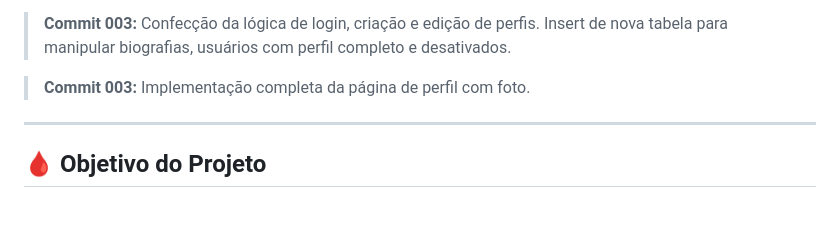
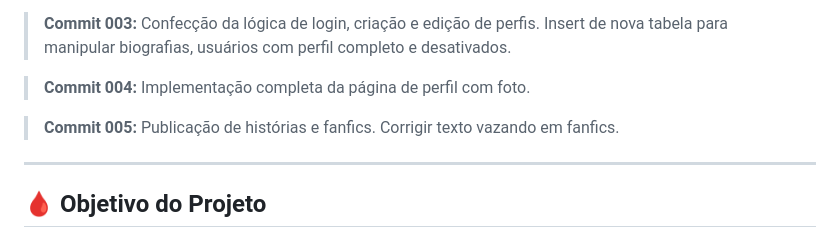
Before and after one commit to KaioADalfior/NewWiki, a Markdown page: README.md, the part around the change. Rendered like a GitHub page; blank space fills up the shorter version.

Commit message:
Update commit history in README.md

```diff
--- a/README.md
+++ b/README.md
@@ -90,8 +90,14 @@
 </blockquote>
 
 <blockquote>
-  <strong>Commit 003:</strong> Implementação completa da página de perfil com foto.
+  <strong>Commit 004:</strong> Implementação completa da página de perfil com foto.
 </blockquote>
+
+<blockquote>
+  <strong>Commit 005:</strong> Publicação de histórias e fanfics. Corrigir texto vazando em fanfics.
+</blockquote>
+
+
 
 <hr>
 
```
